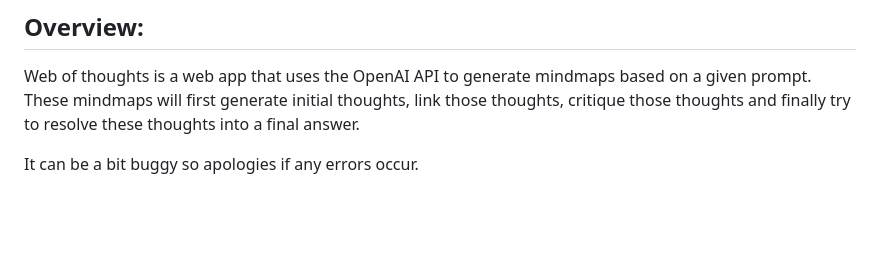
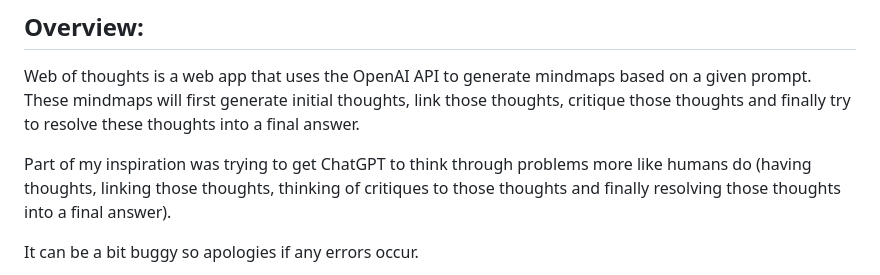
Before and after one commit to Camais03/Web-of-Thoughts, a Markdown page: README.md, the part around the change. Drawn GitHub-style; blank space fills up the shorter version.

```diff
--- a/README.md
+++ b/README.md
@@ -4,6 +4,8 @@
 
 ## Overview:
 Web of thoughts is a web app that uses the OpenAI API to generate mindmaps based on a given prompt. These mindmaps will first generate initial thoughts, link those thoughts, critique those thoughts and finally try to resolve these thoughts into a final answer.
+
+Part of my inspiration was trying to get ChatGPT to think through problems more like humans do (having thoughts, linking those thoughts, thinking of critiques to those thoughts and finally resolving those thoughts into a final answer).
 
 It can be a bit buggy so apologies if any errors occur.
 
```
